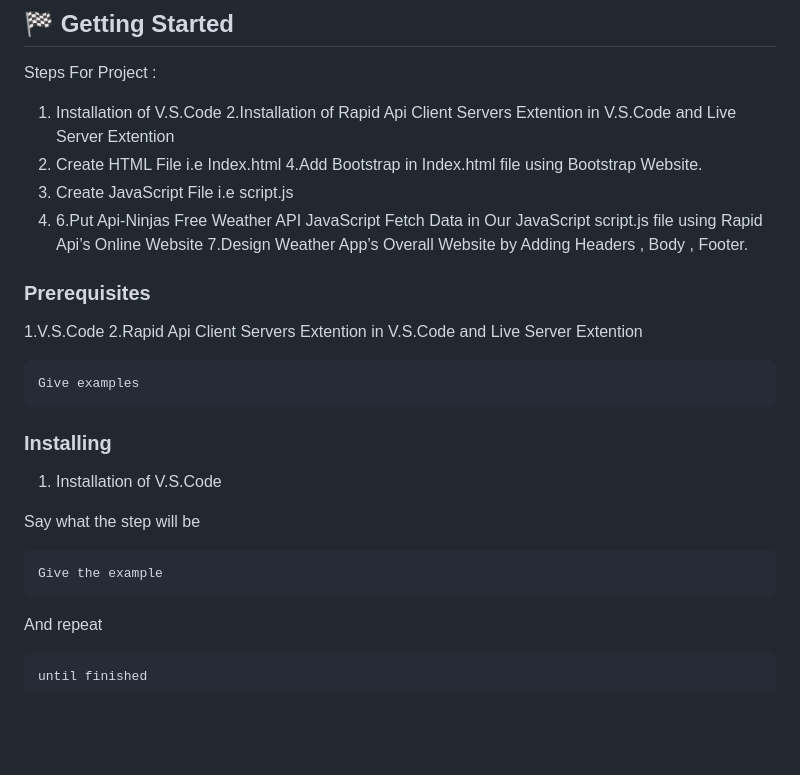
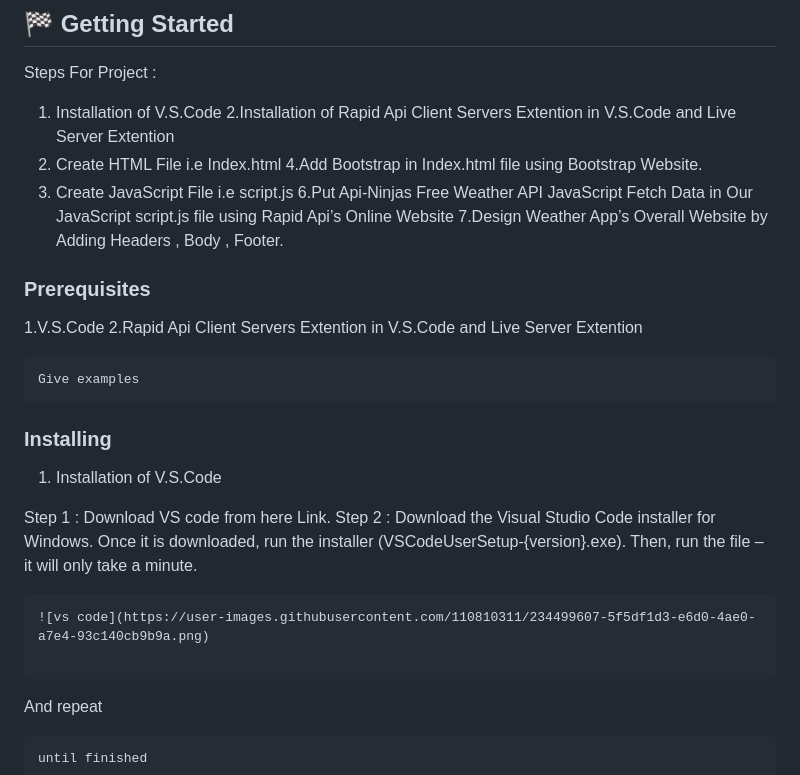
Before and after one commit to VishalBorase1/Weather-App, a Markdown page: README.md, the part around the change. GitHub-like rendering; blank space fills up the shorter version.

````diff
--- a/README.md
+++ b/README.md
@@ -47,7 +47,7 @@ Extention
 3. Create HTML File i.e Index.html
 4.Add Bootstrap in Index.html file using Bootstrap Website.
 5. Create JavaScript File i.e script.js
-6. 6.Put Api-Ninjas Free Weather API JavaScript Fetch Data in Our JavaScript script.js
+6.Put Api-Ninjas Free Weather API JavaScript Fetch Data in Our JavaScript script.js
 file using Rapid Api’s Online Website
 7.Design Weather App’s Overall Website by Adding Headers , Body , Footer.
 
@@ -62,10 +62,14 @@ Give examples
 ### Installing
 1. Installation of V.S.Code
 
-Say what the step will be
+Step 1 :
+Download VS code from here Link.
+Step 2 :
+Download the Visual Studio Code installer for Windows. Once it is downloaded, run the installer (VSCodeUserSetup-{version}.exe). Then, run the file – it will only take a minute.
 
 ```
-Give the example
+![vs code](https://user-images.githubusercontent.com/110810311/234499607-5f5df1d3-e6d0-4ae0-a7e4-93c140cb9b9a.png)
+
 ```
 
 And repeat
````
